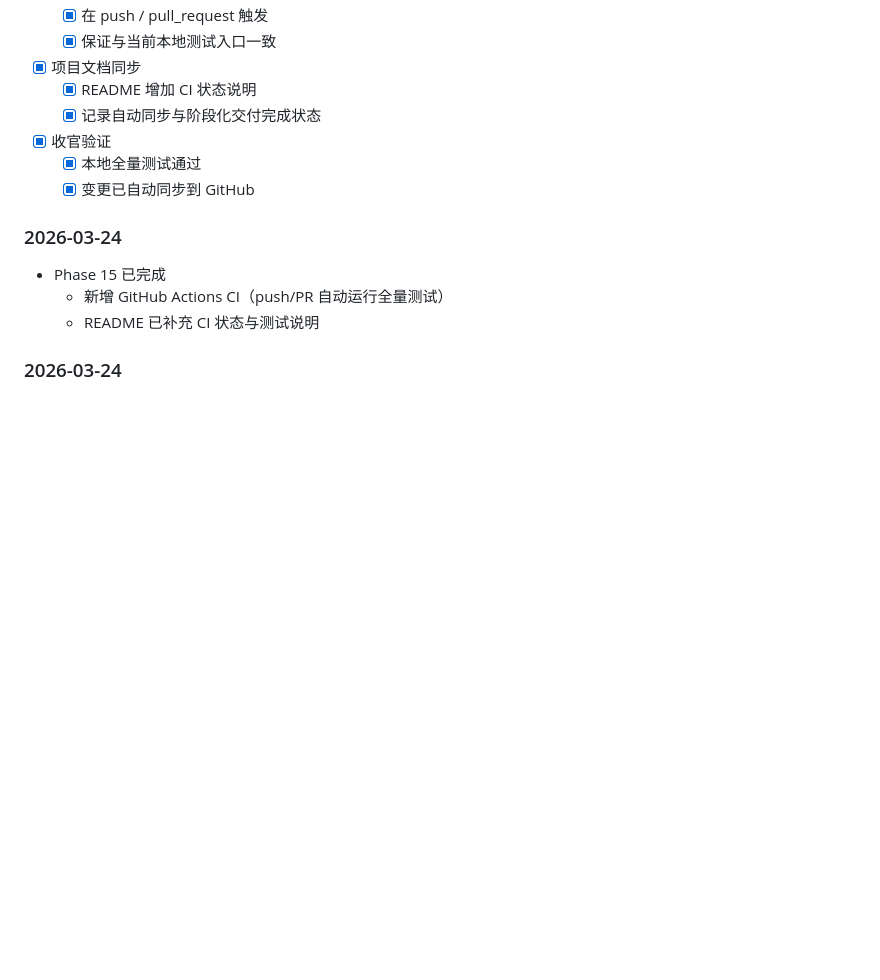
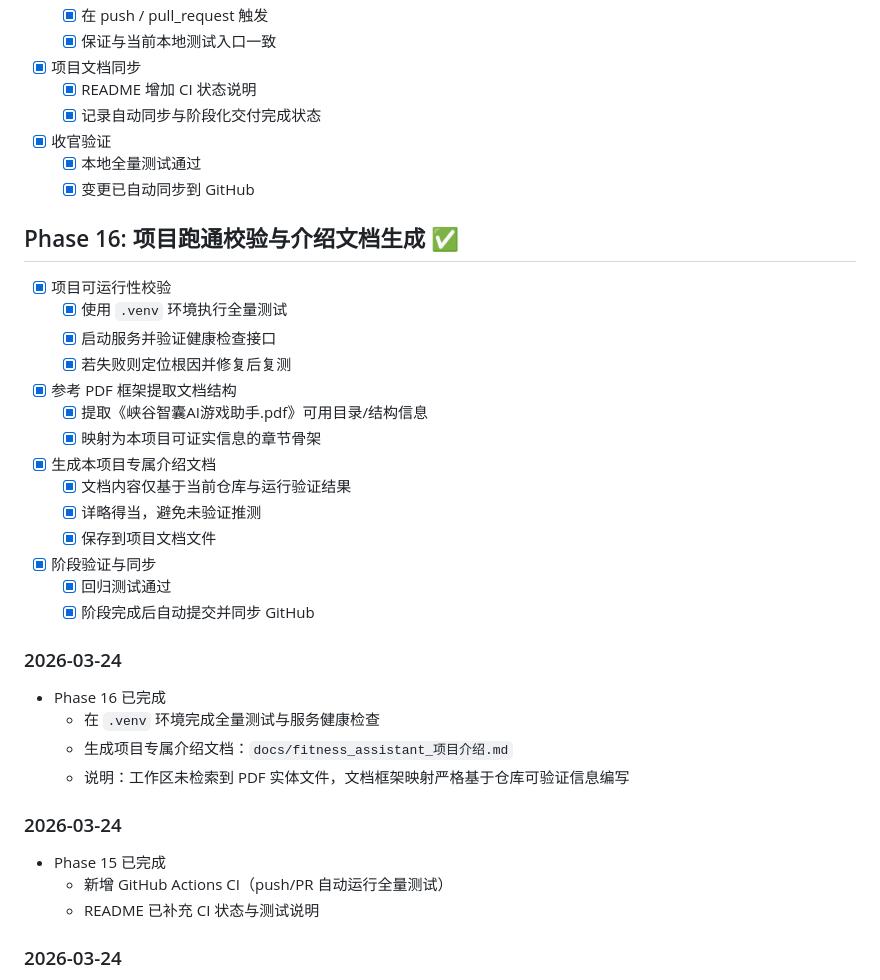
Before and after one commit to Sanery1/FitnessAssistant, a Markdown page: tasks/todo.md, the part around the change. GitHub-like rendering; blank space fills up the shorter version.

Commit message:
phase(16): verify .venv run-through and add project intro doc

```diff
--- a/tasks/todo.md
+++ b/tasks/todo.md
@@ -296,6 +296,32 @@
   - [x] 本地全量测试通过
   - [x] 变更已自动同步到 GitHub
 
+## Phase 16: 项目跑通校验与介绍文档生成 ✅
+
+- [x] 项目可运行性校验
+  - [x] 使用 `.venv` 环境执行全量测试
+  - [x] 启动服务并验证健康检查接口
+  - [x] 若失败则定位根因并修复后复测
+
+- [x] 参考 PDF 框架提取文档结构
+  - [x] 提取《峡谷智囊AI游戏助手.pdf》可用目录/结构信息
+  - [x] 映射为本项目可证实信息的章节骨架
+
+- [x] 生成本项目专属介绍文档
+  - [x] 文档内容仅基于当前仓库与运行验证结果
+  - [x] 详略得当，避免未验证推测
+  - [x] 保存到项目文档文件
+
+- [x] 阶段验证与同步
+  - [x] 回归测试通过
+  - [x] 阶段完成后自动提交并同步 GitHub
+
+### 2026-03-24
+- Phase 16 已完成
+  - 在 `.venv` 环境完成全量测试与服务健康检查
+  - 生成项目专属介绍文档：`docs/fitness_assistant_项目介绍.md`
+  - 说明：工作区未检索到 PDF 实体文件，文档框架映射严格基于仓库可验证信息编写
+
 ### 2026-03-24
 - Phase 15 已完成
   - 新增 GitHub Actions CI（push/PR 自动运行全量测试）
```
Also changed, not shown: docs/fitness_assistant_项目介绍.md (added, +120 -0 lines).
